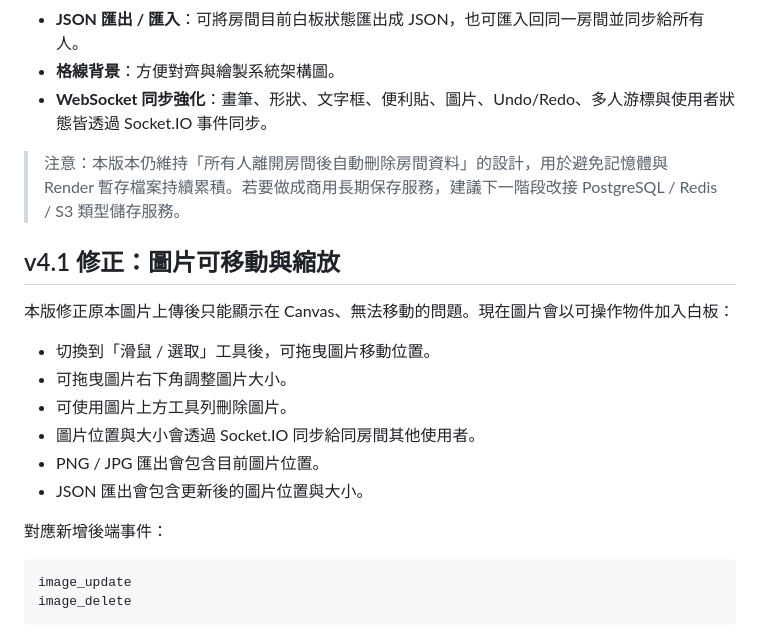
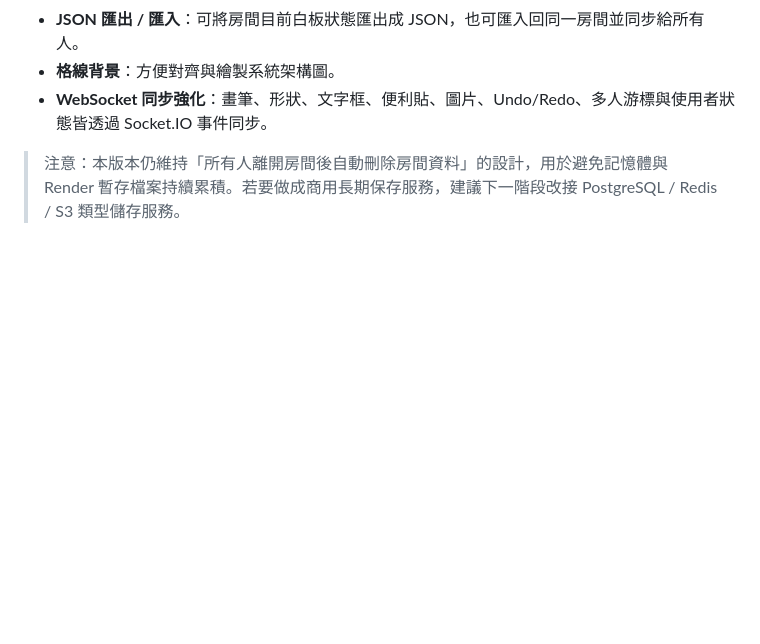
Before and after one commit to irisviolin1-hue/whiteboard, a Markdown page: README.md, the part around the change. GitHub-like rendering; blank space fills up the shorter version.

````diff
--- a/README.md
+++ b/README.md
@@ -382,21 +382,3 @@ Manual Deploy → Clear build cache & deploy
 - **WebSocket 同步強化**：畫筆、形狀、文字框、便利貼、圖片、Undo/Redo、多人游標與使用者狀態皆透過 Socket.IO 事件同步。
 
 > 注意：本版本仍維持「所有人離開房間後自動刪除房間資料」的設計，用於避免記憶體與 Render 暫存檔案持續累積。若要做成商用長期保存服務，建議下一階段改接 PostgreSQL / Redis / S3 類型儲存服務。
-
-## v4.1 修正：圖片可移動與縮放
-
-本版修正原本圖片上傳後只能顯示在 Canvas、無法移動的問題。現在圖片會以可操作物件加入白板：
-
-- 切換到「滑鼠 / 選取」工具後，可拖曳圖片移動位置。
-- 可拖曳圖片右下角調整圖片大小。
-- 可使用圖片上方工具列刪除圖片。
-- 圖片位置與大小會透過 Socket.IO 同步給同房間其他使用者。
-- PNG / JPG 匯出會包含目前圖片位置。
-- JSON 匯出會包含更新後的圖片位置與大小。
-
-對應新增後端事件：
-
-```text
-image_update
-image_delete
-```
````
